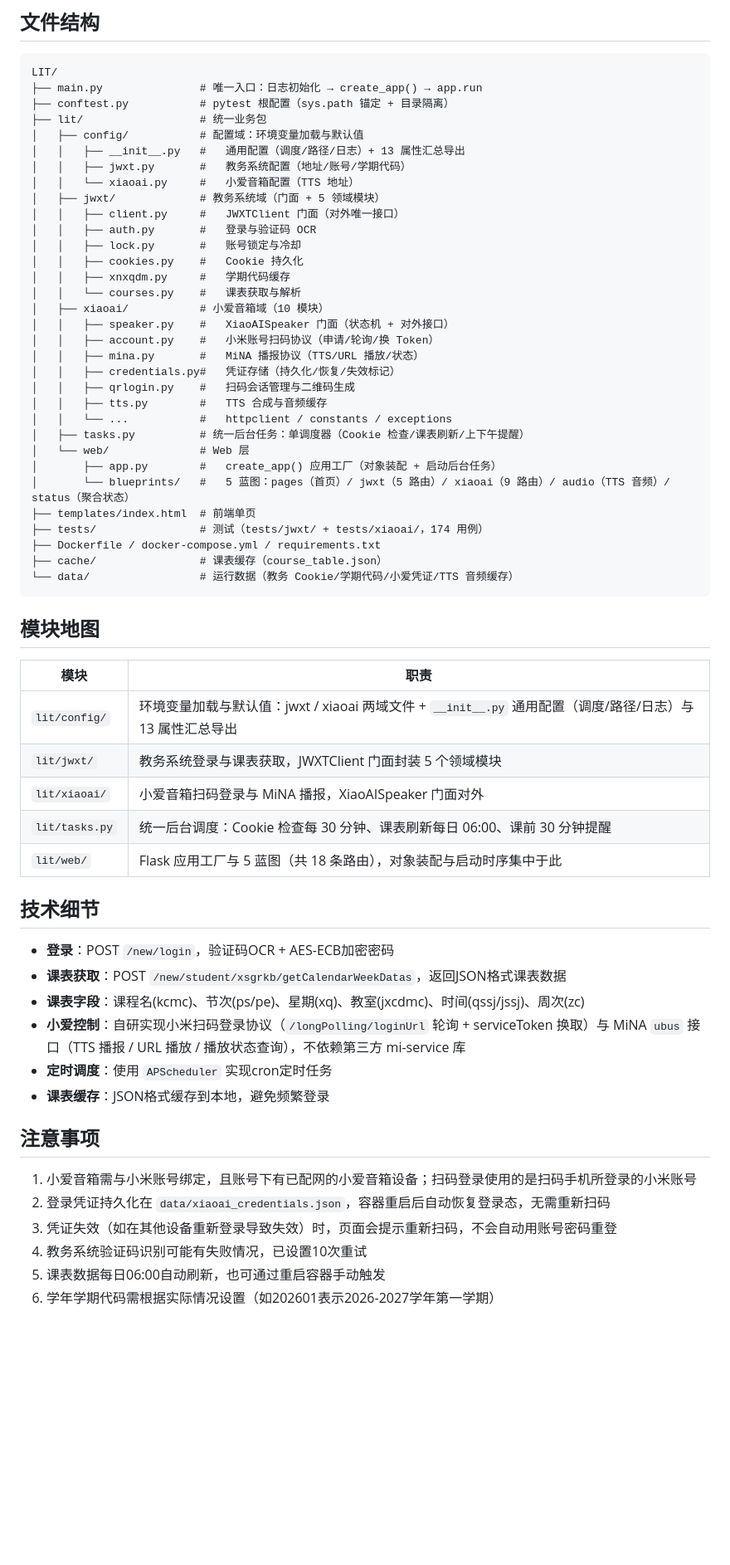
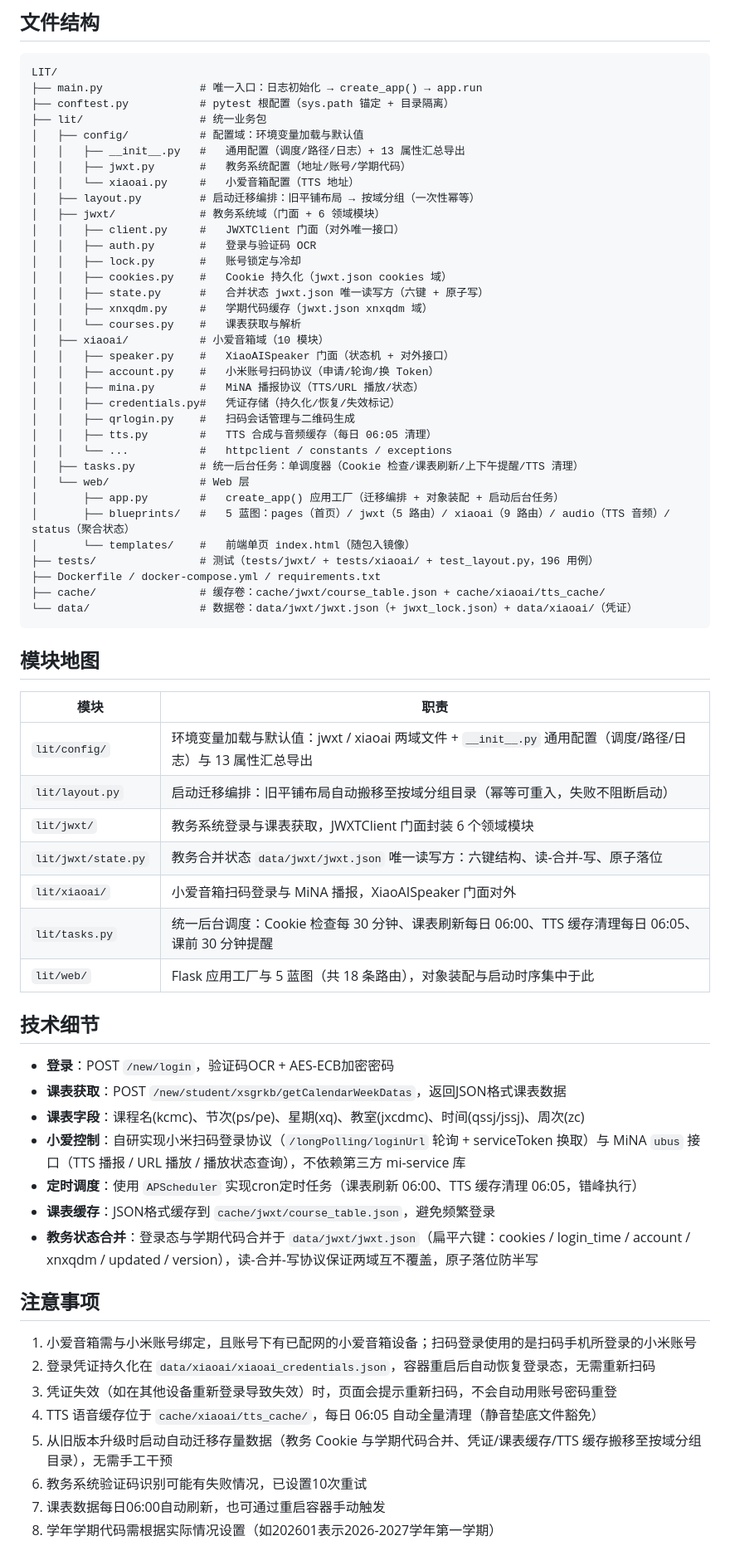
Before and after one commit to shihao618/xiaoai_lit, a Markdown page: README.md, the part around the change. Shown at 83% size. Rendered like a GitHub page; blank space fills up the shorter version.

Commit message:
data_layout: README 数据布局说明同步

````diff
--- a/README.md
+++ b/README.md
@@ -95,12 +95,14 @@ LIT/
 │   │   ├── __init__.py   #   通用配置（调度/路径/日志）+ 13 属性汇总导出
 │   │   ├── jwxt.py       #   教务系统配置（地址/账号/学期代码）
 │   │   └── xiaoai.py     #   小爱音箱配置（TTS 地址）
-│   ├── jwxt/             # 教务系统域（门面 + 5 领域模块）
+│   ├── layout.py         # 启动迁移编排：旧平铺布局 → 按域分组（一次性幂等）
+│   ├── jwxt/             # 教务系统域（门面 + 6 领域模块）
 │   │   ├── client.py     #   JWXTClient 门面（对外唯一接口）
 │   │   ├── auth.py       #   登录与验证码 OCR
 │   │   ├── lock.py       #   账号锁定与冷却
-│   │   ├── cookies.py    #   Cookie 持久化
-│   │   ├── xnxqdm.py     #   学期代码缓存
+│   │   ├── cookies.py    #   Cookie 持久化（jwxt.json cookies 域）
+│   │   ├── state.py      #   合并状态 jwxt.json 唯一读写方（六键 + 原子写）
+│   │   ├── xnxqdm.py     #   学期代码缓存（jwxt.json xnxqdm 域）
 │   │   └── courses.py    #   课表获取与解析
 │   ├── xiaoai/           # 小爱音箱域（10 模块）
 │   │   ├── speaker.py    #   XiaoAISpeaker 门面（状态机 + 对外接口）
@@ -108,17 +110,17 @@ LIT/
 │   │   ├── mina.py       #   MiNA 播报协议（TTS/URL 播放/状态）
 │   │   ├── credentials.py#   凭证存储（持久化/恢复/失效标记）
 │   │   ├── qrlogin.py    #   扫码会话管理与二维码生成
-│   │   ├── tts.py        #   TTS 合成与音频缓存
+│   │   ├── tts.py        #   TTS 合成与音频缓存（每日 06:05 清理）
 │   │   └── ...           #   httpclient / constants / exceptions
-│   ├── tasks.py          # 统一后台任务：单调度器（Cookie 检查/课表刷新/上下午提醒）
+│   ├── tasks.py          # 统一后台任务：单调度器（Cookie 检查/课表刷新/上下午提醒/TTS 清理）
 │   └── web/              # Web 层
-│       ├── app.py        #   create_app() 应用工厂（对象装配 + 启动后台任务）
-│       └── blueprints/   #   5 蓝图：pages（首页）/ jwxt（5 路由）/ xiaoai（9 路由）/ audio（TTS 音频）/ status（聚合状态）
-├── templates/index.html  # 前端单页
-├── tests/                # 测试（tests/jwxt/ + tests/xiaoai/，174 用例）
+│       ├── app.py        #   create_app() 应用工厂（迁移编排 + 对象装配 + 启动后台任务）
+│       ├── blueprints/   #   5 蓝图：pages（首页）/ jwxt（5 路由）/ xiaoai（9 路由）/ audio（TTS 音频）/ status（聚合状态）
+│       └── templates/    #   前端单页 index.html（随包入镜像）
+├── tests/                # 测试（tests/jwxt/ + tests/xiaoai/ + test_layout.py，196 用例）
 ├── Dockerfile / docker-compose.yml / requirements.txt
-├── cache/                # 课表缓存（course_table.json）
-└── data/                 # 运行数据（教务 Cookie/学期代码/小爱凭证/TTS 音频缓存）
+├── cache/                # 缓存卷：cache/jwxt/course_table.json + cache/xiaoai/tts_cache/
+└── data/                 # 数据卷：data/jwxt/jwxt.json（+ jwxt_lock.json）+ data/xiaoai/（凭证）
 ```
 
 ## 模块地图
@@ -126,9 +128,11 @@ LIT/
 | 模块 | 职责 |
 |------|------|
 | `lit/config/` | 环境变量加载与默认值：jwxt / xiaoai 两域文件 + `__init__.py` 通用配置（调度/路径/日志）与 13 属性汇总导出 |
-| `lit/jwxt/` | 教务系统登录与课表获取，JWXTClient 门面封装 5 个领域模块 |
+| `lit/layout.py` | 启动迁移编排：旧平铺布局自动搬移至按域分组目录（幂等可重入，失败不阻断启动） |
+| `lit/jwxt/` | 教务系统登录与课表获取，JWXTClient 门面封装 6 个领域模块 |
+| `lit/jwxt/state.py` | 教务合并状态 `data/jwxt/jwxt.json` 唯一读写方：六键结构、读-合并-写、原子落位 |
 | `lit/xiaoai/` | 小爱音箱扫码登录与 MiNA 播报，XiaoAISpeaker 门面对外 |
-| `lit/tasks.py` | 统一后台调度：Cookie 检查每 30 分钟、课表刷新每日 06:00、课前 30 分钟提醒 |
+| `lit/tasks.py` | 统一后台调度：Cookie 检查每 30 分钟、课表刷新每日 06:00、TTS 缓存清理每日 06:05、课前 30 分钟提醒 |
 | `lit/web/` | Flask 应用工厂与 5 蓝图（共 18 条路由），对象装配与启动时序集中于此 |
 
 ## 技术细节
@@ -137,14 +141,17 @@ LIT/
 - **课表获取**：POST `/new/student/xsgrkb/getCalendarWeekDatas`，返回JSON格式课表数据
 - **课表字段**：课程名(kcmc)、节次(ps/pe)、星期(xq)、教室(jxcdmc)、时间(qssj/jssj)、周次(zc)
 - **小爱控制**：自研实现小米扫码登录协议（`/longPolling/loginUrl` 轮询 + serviceToken 换取）与 MiNA `ubus` 接口（TTS 播报 / URL 播放 / 播放状态查询），不依赖第三方 mi-service 库
-- **定时调度**：使用 `APScheduler` 实现cron定时任务
-- **课表缓存**：JSON格式缓存到本地，避免频繁登录
+- **定时调度**：使用 `APScheduler` 实现cron定时任务（课表刷新 06:00、TTS 缓存清理 06:05，错峰执行）
+- **课表缓存**：JSON格式缓存到 `cache/jwxt/course_table.json`，避免频繁登录
+- **教务状态合并**：登录态与学期代码合并于 `data/jwxt/jwxt.json`（扁平六键：cookies / login_time / account / xnxqdm / updated / version），读-合并-写协议保证两域互不覆盖，原子落位防半写
 
 ## 注意事项
 
 1. 小爱音箱需与小米账号绑定，且账号下有已配网的小爱音箱设备；扫码登录使用的是扫码手机所登录的小米账号
-2. 登录凭证持久化在 `data/xiaoai_credentials.json`，容器重启后自动恢复登录态，无需重新扫码
+2. 登录凭证持久化在 `data/xiaoai/xiaoai_credentials.json`，容器重启后自动恢复登录态，无需重新扫码
 3. 凭证失效（如在其他设备重新登录导致失效）时，页面会提示重新扫码，不会自动用账号密码重登
-2. 教务系统验证码识别可能有失败情况，已设置10次重试
-3. 课表数据每日06:00自动刷新，也可通过重启容器手动触发
-4. 学年学期代码需根据实际情况设置（如202601表示2026-2027学年第一学期）
+4. TTS 语音缓存位于 `cache/xiaoai/tts_cache/`，每日 06:05 自动全量清理（静音垫底文件豁免）
+5. 从旧版本升级时启动自动迁移存量数据（教务 Cookie 与学期代码合并、凭证/课表缓存/TTS 缓存搬移至按域分组目录），无需手工干预
+6. 教务系统验证码识别可能有失败情况，已设置10次重试
+7. 课表数据每日06:00自动刷新，也可通过重启容器手动触发
+8. 学年学期代码需根据实际情况设置（如202601表示2026-2027学年第一学期）
````
